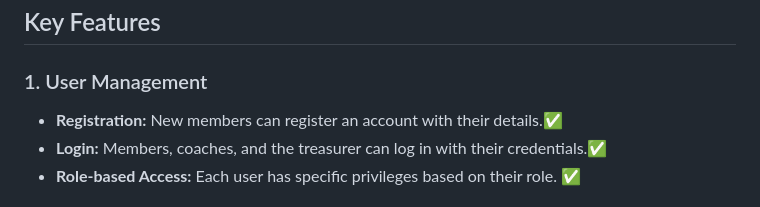
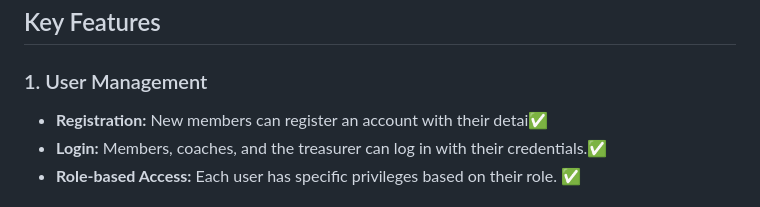
Before and after one commit to sankeer28/Club_Manager, a Markdown page: README.md, the part around the change. Rendered like a GitHub page.

```diff
--- a/README.md
+++ b/README.md
@@ -5,7 +5,7 @@ This project focuses on managing a small amateur club where members gather for r
 ## Key Features
 
 ### 1. User Management
-- **Registration:** New members can register an account with their details.✅
+- **Registration:** New members can register an account with their detai✅
 - **Login:** Members, coaches, and the treasurer can log in with their credentials.✅
 - **Role-based Access:** Each user has specific privileges based on their role. ✅
 
```
